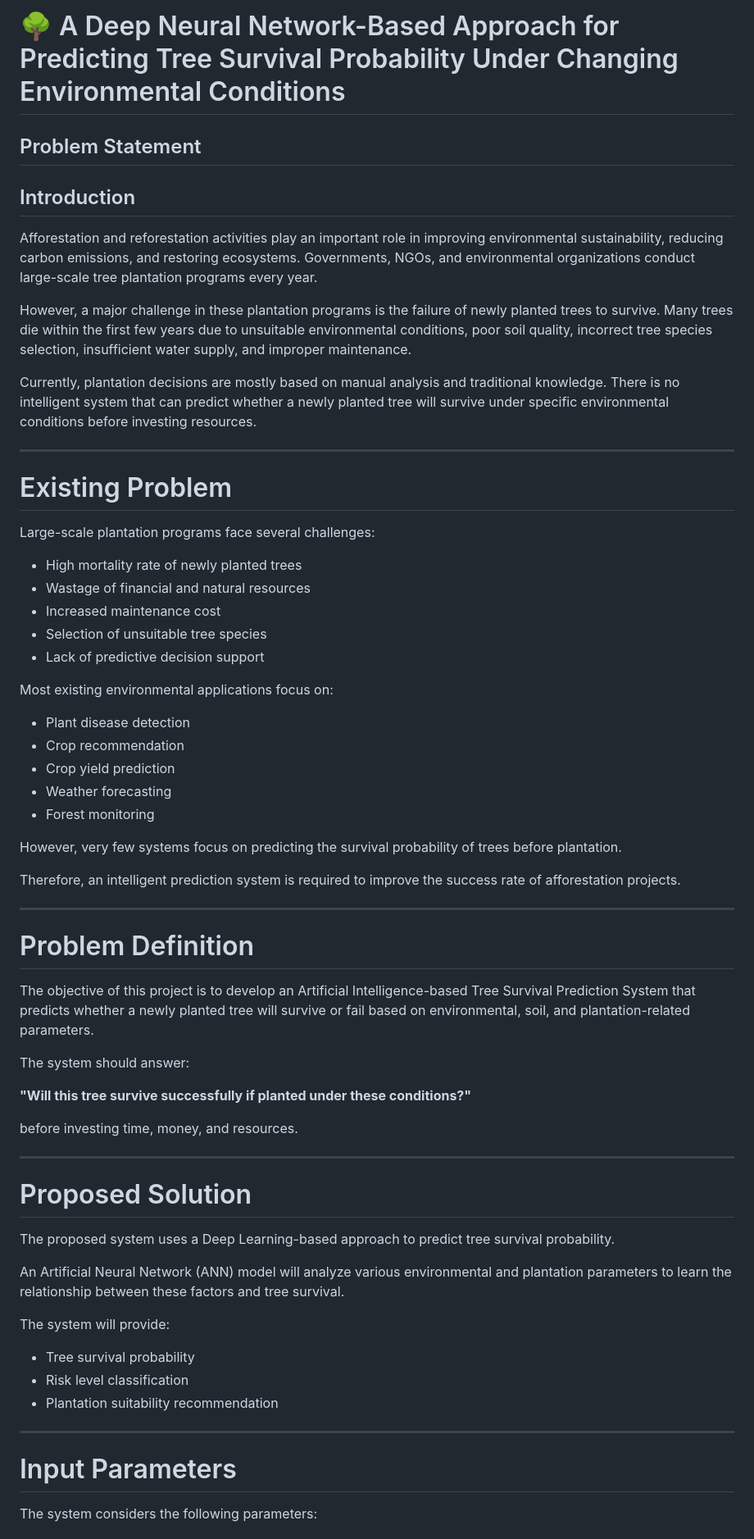
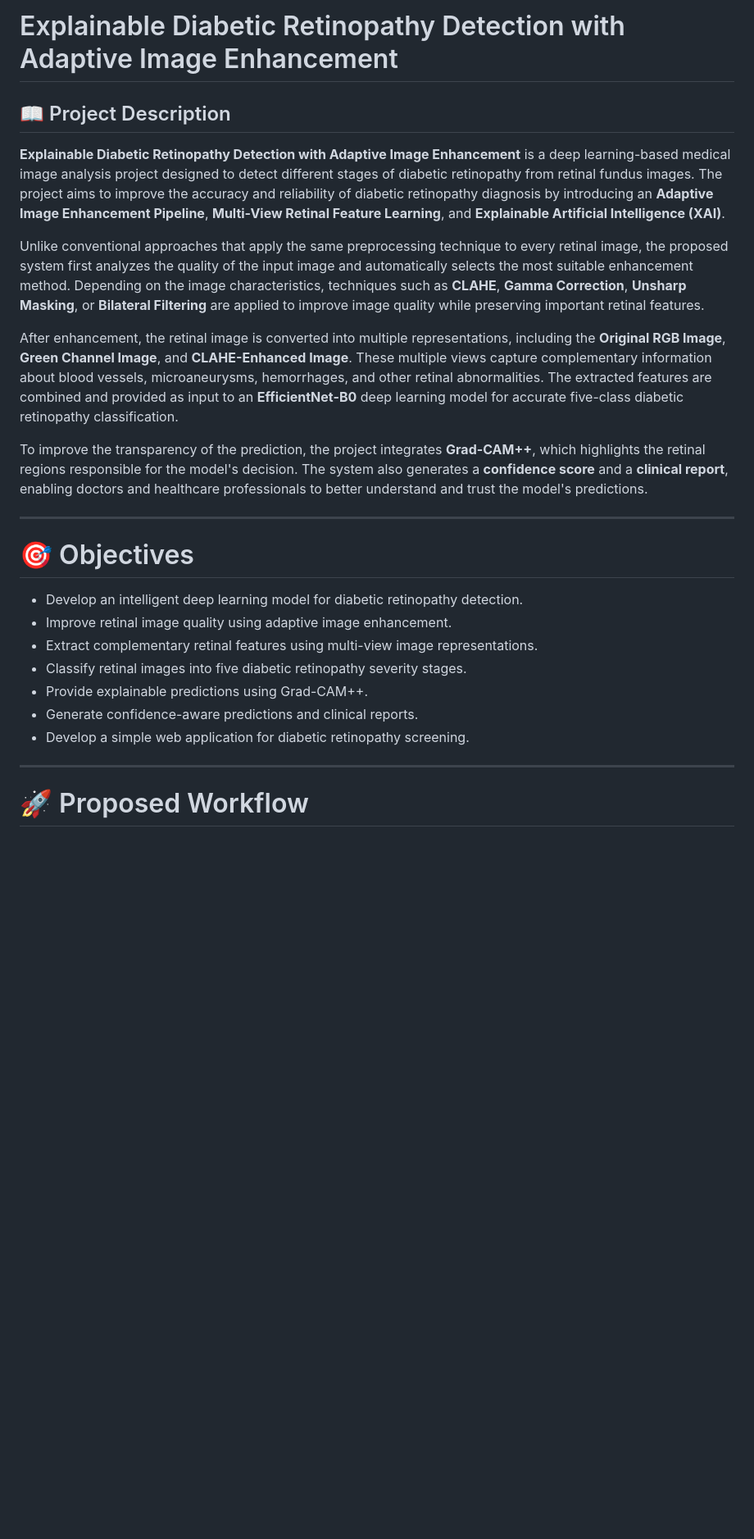
Before and after one commit to MegathilagavathyS/projectwork2-phase1, a Markdown page: README.md, the part around one of its changes. Shown at 82% size. GitHub-like rendering; blank space fills up the shorter version.

```diff
--- a/README.md
+++ b/README.md
@@ -1,68 +1,28 @@
-# 🌳 A Deep Neural Network-Based Approach for Predicting Tree Survival Probability Under Changing Environmental Conditions
+# Explainable Diabetic Retinopathy Detection with Adaptive Image Enhancement
 
-## Problem Statement
+## 📖 Project Description
 
-## Introduction
+**Explainable Diabetic Retinopathy Detection with Adaptive Image Enhancement** is a deep learning-based medical image analysis project designed to detect different stages of diabetic retinopathy from retinal fundus images. The project aims to improve the accuracy and reliability of diabetic retinopathy diagnosis by introducing an **Adaptive Image Enhancement Pipeline**, **Multi-View Retinal Feature Learning**, and **Explainable Artificial Intelligence (XAI)**.
 
-Afforestation and reforestation activities play an important role in improving environmental sustainability, reducing carbon emissions, and restoring ecosystems. Governments, NGOs, and environmental organizations conduct large-scale tree plantation programs every year.
+Unlike conventional approaches that apply the same preprocessing technique to every retinal image, the proposed system first analyzes the quality of the input image and automatically selects the most suitable enhancement method. Depending on the image characteristics, techniques such as **CLAHE**, **Gamma Correction**, **Unsharp Masking**, or **Bilateral Filtering** are applied to improve image quality while preserving important retinal features.
 
-However, a major challenge in these plantation programs is the failure of newly planted trees to survive. Many trees die within the first few years due to unsuitable environmental conditions, poor soil quality, incorrect tree species selection, insufficient water supply, and improper maintenance.
+After enhancement, the retinal image is converted into multiple representations, including the **Original RGB Image**, **Green Channel Image**, and **CLAHE-Enhanced Image**. These multiple views capture complementary information about blood vessels, microaneurysms, hemorrhages, and other retinal abnormalities. The extracted features are combined and provided as input to an **EfficientNet-B0** deep learning model for accurate five-class diabetic retinopathy classification.
 
-Currently, plantation decisions are mostly based on manual analysis and traditional knowledge. There is no intelligent system that can predict whether a newly planted tree will survive under specific environmental conditions before investing resources.
+To improve the transparency of the prediction, the project integrates **Grad-CAM++**, which highlights the retinal regions responsible for the model's decision. The system also generates a **confidence score** and a **clinical report**, enabling doctors and healthcare professionals to better understand and trust the model's predictions.
 
 ---
 
-# Existing Problem
+# 🎯 Objectives
 
-Large-scale plantation programs face several challenges:
-
-- High mortality rate of newly planted trees
-- Wastage of financial and natural resources
-- Increased maintenance cost
-- Selection of unsuitable tree species
-- Lack of predictive decision support
-
-Most existing environmental applications focus on:
-
-- Plant disease detection
-- Crop recommendation
-- Crop yield prediction
-- Weather forecasting
-- Forest monitoring
-
-However, very few systems focus on predicting the survival probability of trees before plantation.
-
-Therefore, an intelligent prediction system is required to improve the success rate of afforestation projects.
+* Develop an intelligent deep learning model for diabetic retinopathy detection.
+* Improve retinal image quality using adaptive image enhancement.
+* Extract complementary retinal features using multi-view image representations.
+* Classify retinal images into five diabetic retinopathy severity stages.
+* Provide explainable predictions using Grad-CAM++.
+* Generate confidence-aware predictions and clinical reports.
+* Develop a simple web application for diabetic retinopathy screening.
 
 ---
 
-# Problem Definition
+# 🚀 Proposed Workflow
 
-The objective of this project is to develop an Artificial Intelligence-based Tree Survival Prediction System that predicts whether a newly planted tree will survive or fail based on environmental, soil, and plantation-related parameters.
-
-The system should answer:
-
-**"Will this tree survive successfully if planted under these conditions?"**
-
-before investing time, money, and resources.
-
----
-
-# Proposed Solution
-
-The proposed system uses a Deep Learning-based approach to predict tree survival probability.
-
-An Artificial Neural Network (ANN) model will analyze various environmental and plantation parameters to learn the relationship between these factors and tree survival.
-
-The system will provide:
-
-- Tree survival probability
-- Risk level classification
-- Plantation suitability recommendation
-
----
-
-# Input Parameters
-
-The system considers the following parameters:
-
```
Also changed, not shown: other parts of README.md (+136 -141 lines).
